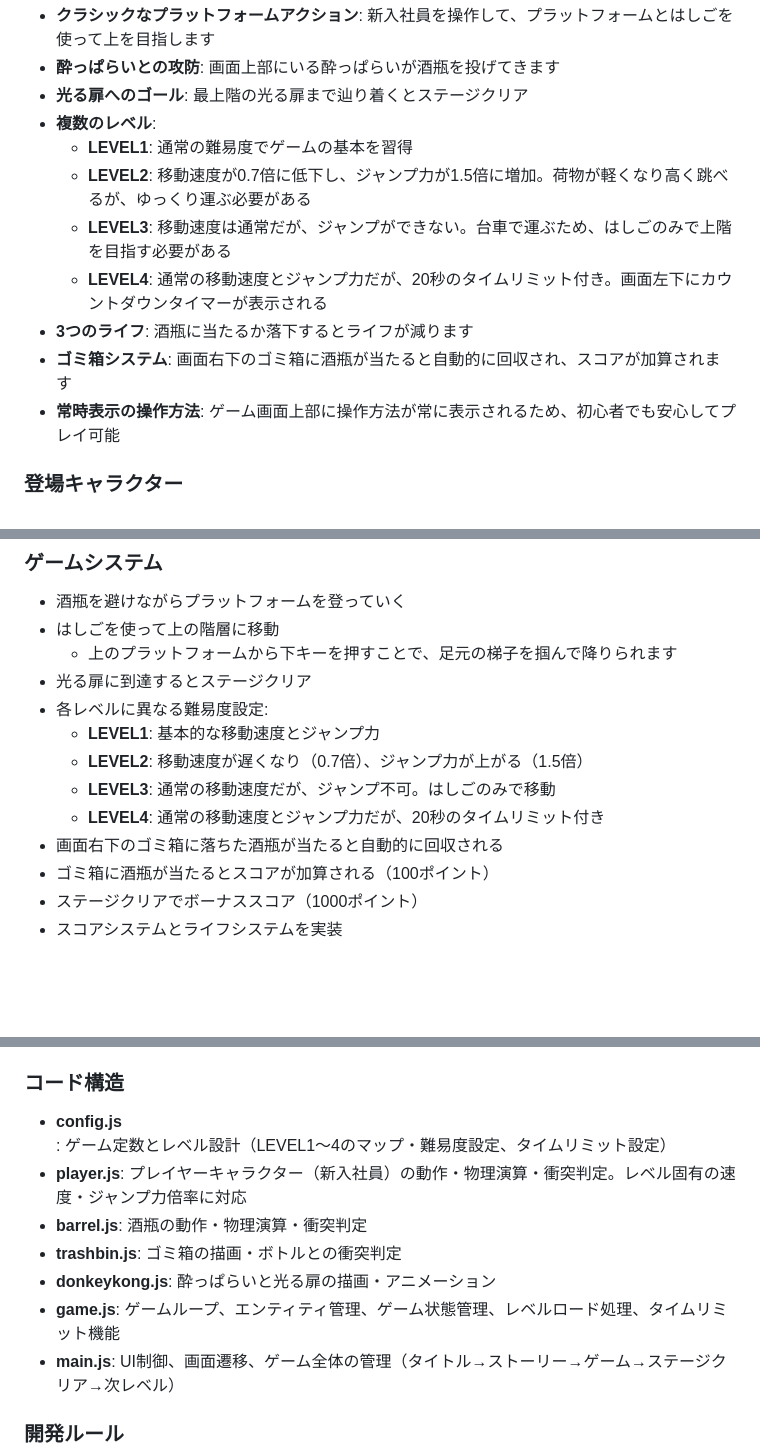
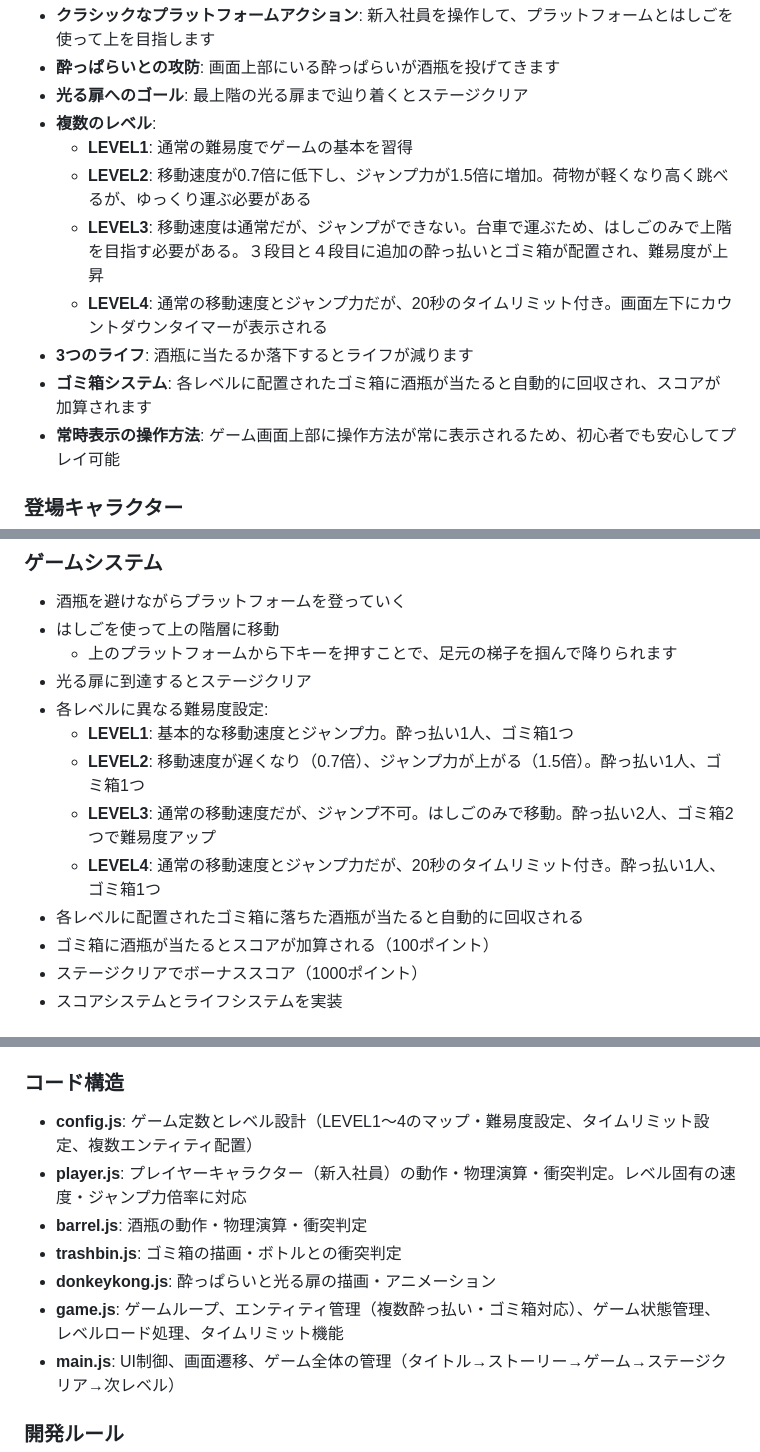
Before and after one commit to klab-yamaguchi-da/GameJam2, a Markdown page: README.md, 3 parts joined by grey strips. Rendered like a GitHub page; blank space fills up the shorter version.

Commit message:
README.mdを更新：LEVEL3の変更内容を反映
Co-authored-by: klab-yamaguchi-da <132890664+klab-yamaguchi-da@users.noreply.github.com>

```diff
--- a/README.md
+++ b/README.md
@@ -28,10 +28,10 @@
 - **複数のレベル**:
   - **LEVEL1**: 通常の難易度でゲームの基本を習得
   - **LEVEL2**: 移動速度が0.7倍に低下し、ジャンプ力が1.5倍に増加。荷物が軽くなり高く跳べるが、ゆっくり運ぶ必要がある
-  - **LEVEL3**: 移動速度は通常だが、ジャンプができない。台車で運ぶため、はしごのみで上階を目指す必要がある
+  - **LEVEL3**: 移動速度は通常だが、ジャンプができない。台車で運ぶため、はしごのみで上階を目指す必要がある。３段目と４段目に追加の酔っ払いとゴミ箱が配置され、難易度が上昇
   - **LEVEL4**: 通常の移動速度とジャンプ力だが、20秒のタイムリミット付き。画面左下にカウントダウンタイマーが表示される
 - **3つのライフ**: 酒瓶に当たるか落下するとライフが減ります
-- **ゴミ箱システム**: 画面右下のゴミ箱に酒瓶が当たると自動的に回収され、スコアが加算されます
+- **ゴミ箱システム**: 各レベルに配置されたゴミ箱に酒瓶が当たると自動的に回収され、スコアが加算されます
 - **常時表示の操作方法**: ゲーム画面上部に操作方法が常に表示されるため、初心者でも安心してプレイ可能
 
 ### 登場キャラクター
@@ -54,11 +54,11 @@
   - 上のプラットフォームから下キーを押すことで、足元の梯子を掴んで降りられます
 - 光る扉に到達するとステージクリア
 - 各レベルに異なる難易度設定:
-  - **LEVEL1**: 基本的な移動速度とジャンプ力
-  - **LEVEL2**: 移動速度が遅くなり（0.7倍）、ジャンプ力が上がる（1.5倍）
-  - **LEVEL3**: 通常の移動速度だが、ジャンプ不可。はしごのみで移動
-  - **LEVEL4**: 通常の移動速度とジャンプ力だが、20秒のタイムリミット付き
-- 画面右下のゴミ箱に落ちた酒瓶が当たると自動的に回収される
+  - **LEVEL1**: 基本的な移動速度とジャンプ力。酔っ払い1人、ゴミ箱1つ
+  - **LEVEL2**: 移動速度が遅くなり（0.7倍）、ジャンプ力が上がる（1.5倍）。酔っ払い1人、ゴミ箱1つ
+  - **LEVEL3**: 通常の移動速度だが、ジャンプ不可。はしごのみで移動。酔っ払い2人、ゴミ箱2つで難易度アップ
+  - **LEVEL4**: 通常の移動速度とジャンプ力だが、20秒のタイムリミット付き。酔っ払い1人、ゴミ箱1つ
+- 各レベルに配置されたゴミ箱に落ちた酒瓶が当たると自動的に回収される
 - ゴミ箱に酒瓶が当たるとスコアが加算される（100ポイント）
 - ステージクリアでボーナススコア（1000ポイント）
 - スコアシステムとライフシステムを実装
@@ -102,12 +102,12 @@ GameJam2/
   - アセット: 画像、音声などは適切なディレクトリに配置
 
 ### コード構造
-- **config.js**: ゲーム定数とレベル設計（LEVEL1〜4のマップ・難易度設定、タイムリミット設定）
+- **config.js**: ゲーム定数とレベル設計（LEVEL1〜4のマップ・難易度設定、タイムリミット設定、複数エンティティ配置）
 - **player.js**: プレイヤーキャラクター（新入社員）の動作・物理演算・衝突判定。レベル固有の速度・ジャンプ力倍率に対応
 - **barrel.js**: 酒瓶の動作・物理演算・衝突判定
 - **trashbin.js**: ゴミ箱の描画・ボトルとの衝突判定
 - **donkeykong.js**: 酔っぱらいと光る扉の描画・アニメーション
-- **game.js**: ゲームループ、エンティティ管理、ゲーム状態管理、レベルロード処理、タイムリミット機能
+- **game.js**: ゲームループ、エンティティ管理（複数酔っ払い・ゴミ箱対応）、ゲーム状態管理、レベルロード処理、タイムリミット機能
 - **main.js**: UI制御、画面遷移、ゲーム全体の管理（タイトル→ストーリー→ゲーム→ステージクリア→次レベル）
 
 ### 開発ルール
```
